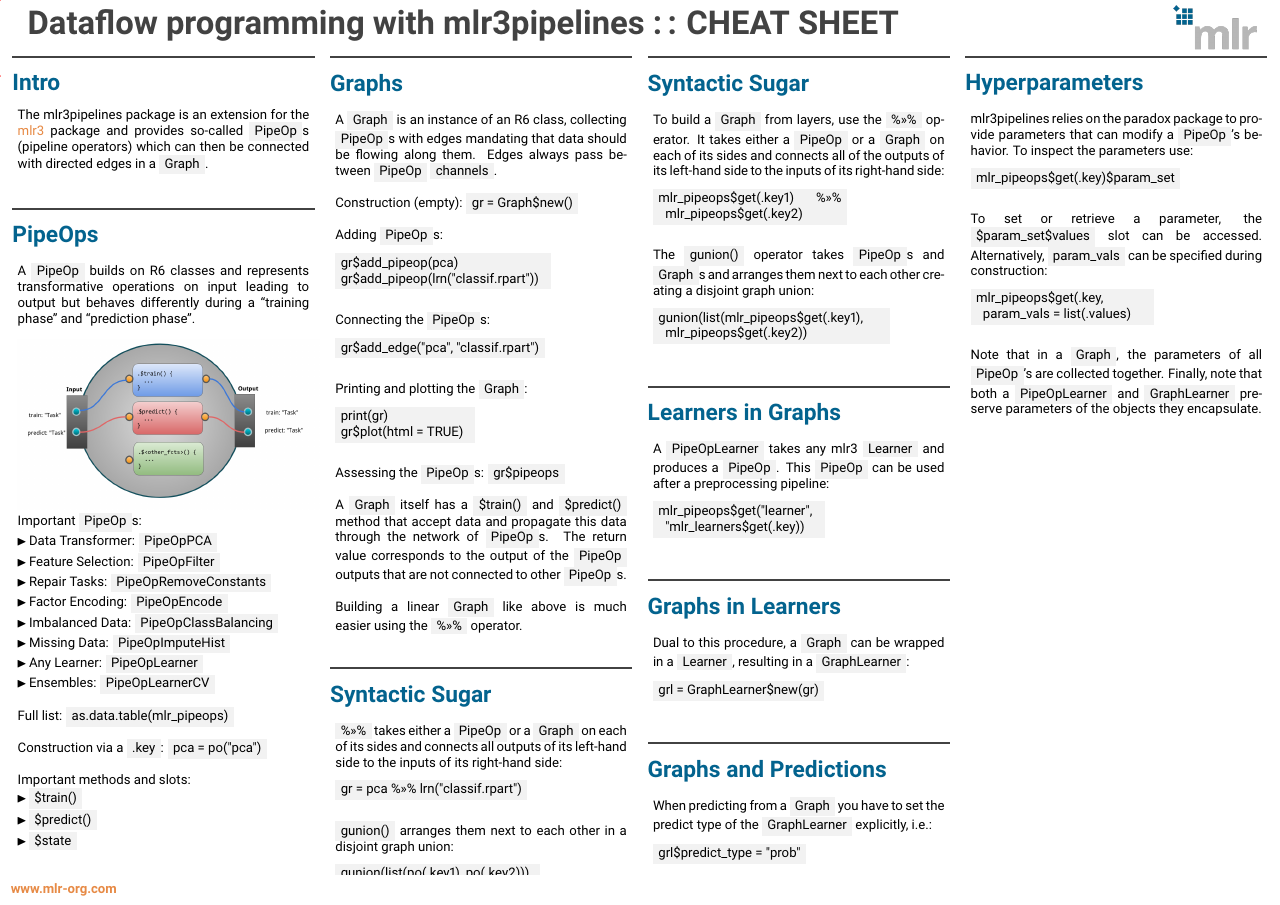
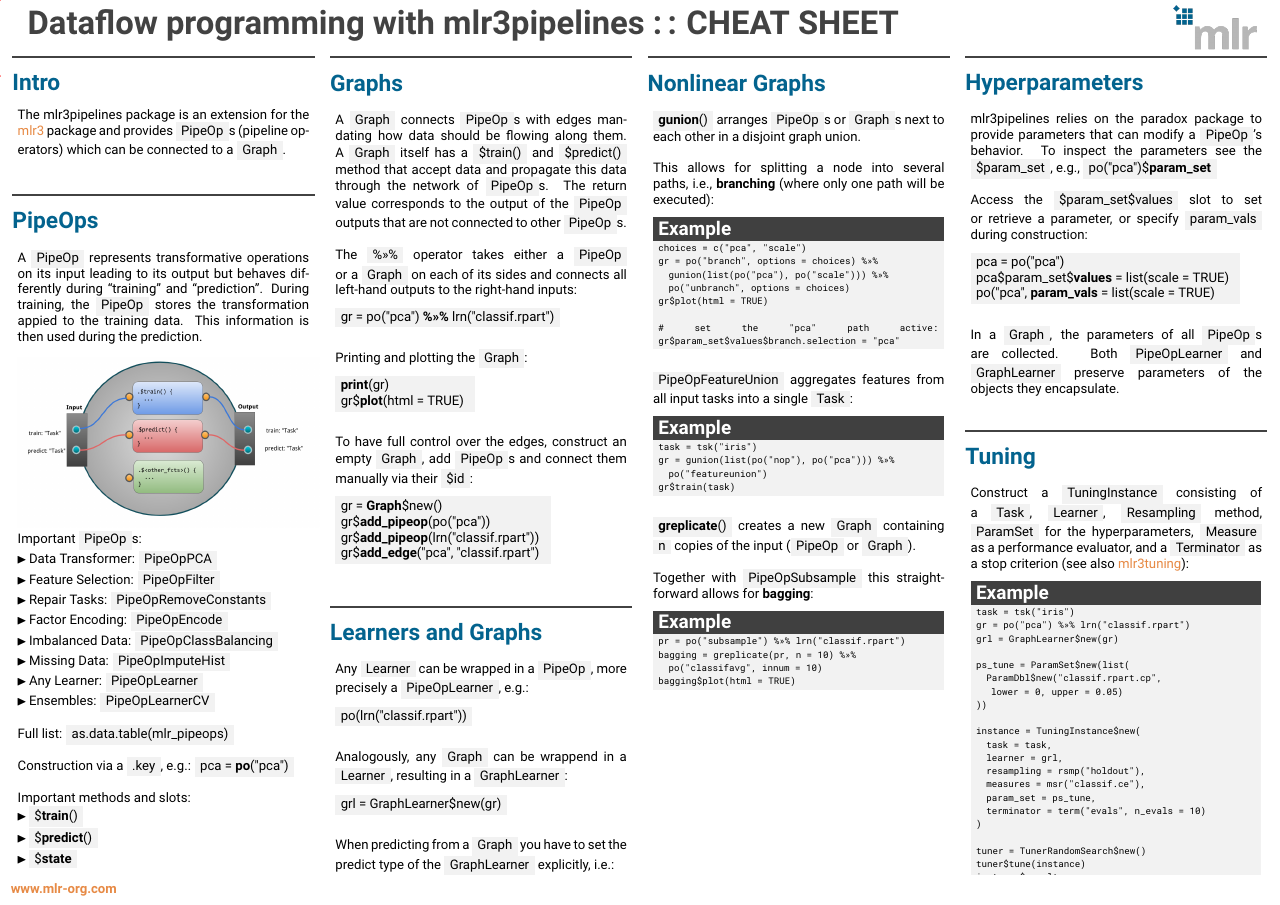
Before and after one commit to mlr-org/mlr3cheatsheets, a LaTeX poster (mlr3pipelines/mlr3pipelinescheatsheet.tex): the whole page. Compiled offline with pdfLaTeX.

Commit message:
WIP, resampling still missing

```diff
--- a/mlr3pipelines/mlr3pipelinescheatsheet.tex
+++ b/mlr3pipelines/mlr3pipelinescheatsheet.tex
@@ -74,11 +76,10 @@
 				\begin{minipage}{.98\textwidth}
 					\parbox[t][\columnheight]{\textwidth}{
 						\begin{myblock}{Intro}
-              The mlr3pipelines package is an extension for the \href{https://github.com/mlr-org/mlr3}{mlr3} package and provides so-called \codeinline{PipeOp}s (pipeline operators) which can then be connected with directed edges in a \codeinline{Graph}.
+              The mlr3pipelines package is an extension for the \href{https://github.com/mlr-org/mlr3}{mlr3} package and provides \codeinline{PipeOp}s (pipeline operators) which can be connected to a \codeinline{Graph}.
             \end{myblock}
 						\begin{myblock}{PipeOps}
-              A \codeinline{PipeOp} builds on R6 classes and represents transformative operations on input leading to output but behaves differently during a ``training phase'' and ``prediction phase''. %While the training phase will typically generate a certain model that is saved as an internal state, the prediction phase will operate on the input data depending on the trained model.
-              \ \\
+              A \codeinline{PipeOp} represents transformative operations on its input leading to its output but behaves differently during ``training'' and ``prediction''. During training, the \codeinline{PipeOp} stores the transformation appied to the training data. This information is then used during the prediction.\\
               \ \\
               \includegraphics[width=\textwidth]{img/po_viz.png}
               Important \codeinline{PipeOp}s:
@@ -93,15 +94,15 @@
                 \item Ensembles: \codeinline{PipeOpLearnerCV}
               \end{itemize}
               \ \\
-              Full list: \codeinline{as.data.table(mlr\_pipeops)} \\
+              Full list: \codeinline{as.data.table(mlr\_pipeops)}\\
               \ \\
-              Construction via a \codeinline{.key}: \codeinline{pca = po("pca")} \\
+              Construction via a \codeinline{.key}, e.g.: \codeinline{pca = \textbf{po}("pca")}\\
               \ \\
               Important methods and slots:
               \begin{itemize}
-                \item \codeinline{\$train()}
-                \item \codeinline{\$predict()}
-                \item \codeinline{\$state}
+                \item \codeinline{\$\textbf{train}()} %takes a list of input arguments and turns them into a list of outputs while saving a state.
+                \item \codeinline{\$\textbf{predict}()} %takes a list of input arguments and turns them into a list of outputs relying on the saved state.
+                \item \codeinline{\$\textbf{state}} %contains the trained ``model'' wich is utilized during predicton
               \end{itemize}
 						\end{myblock}
 						\vfill}
@@ -113,46 +114,46 @@
 				\begin{minipage}{.98\textwidth}
 					\parbox[t][\columnheight]{\textwidth}{
 						\begin{myblock}{Graphs}
-              A \codeinline{Graph} is an instance of an R6 class, collecting \codeinline{PipeOp}s with edges mandating that data should be flowing along them. Edges always pass between \codeinline{PipeOp} \codeinline{channels}.
-              \\
-              \\
+              A \codeinline{Graph} connects \codeinline{PipeOp}s with edges mandating how data should be flowing along them. A \codeinline{Graph} itself has a \codeinline{\$train()} and \codeinline{\$predict()} method that accept data and propagate this data through the network of \codeinline{PipeOp}s. The return value corresponds to the output of the \codeinline{PipeOp} outputs that are not connected to other \codeinline{PipeOp}s.\\
+              \ \\
               %\includegraphics[width=\textwidth]{img/po_multi_viz.png}
-              Construction (empty): \codeinline{gr = Graph\$new()} \\
-              \ \\
-              Adding \codeinline{PipeOp}s:
-              \begin{codeboxmultiline}[width=20cm]
-                gr\$add\_pipeop(pca)\\
-                gr\$add\_pipeop(lrn("classif.rpart"))
-              \end{codeboxmultiline}
-              \ \\
-              Connecting the \codeinline{PipeOp}s:
+              The \codeinline{\%>>\%} operator takes either a \codeinline{PipeOp} or a \codeinline{Graph} on each of its sides and connects all left-hand outputs to the right-hand inputs:
               \begin{codebox}
-                gr\$add\_edge("pca", "classif.rpart")
+                gr = po("pca") \textbf{\%>>\%} lrn("classif.rpart")
               \end{codebox}
               \ \\
               Printing and plotting the \codeinline{Graph}:
               \begin{codeboxmultiline}[width=13cm]
-                print(gr)\\
-                gr\$plot(html = TRUE)
+                \textbf{print}(gr)\\
+                gr\$\textbf{plot}(html = TRUE)
               \end{codeboxmultiline}
               \ \\
-              Assessing the \codeinline{PipeOp}s: \codeinline{gr\$pipeops} \\
-              \ \\
-              A \codeinline{Graph} itself has a \codeinline{\$train()} and \codeinline{\$predict()} method that accept data and propagate this data through the network of \codeinline{PipeOp}s. The return value corresponds to the output of the \codeinline{PipeOp} outputs that are not connected to other \codeinline{PipeOp}s.\\
-              \ \\
-              Building a linear \codeinline{Graph} like above is much easier using the \codeinline{\%>>\%} operator.
+              %Assessing the \codeinline{PipeOp}s: \codeinline{gr\$\textbf{pipeops}}\\
+              %\ \\
+              To have full control over the edges, construct an empty \codeinline{Graph}, add \codeinline{PipeOp}s and connect them manually via their \codeinline{\$id}:
+              \begin{codeboxmultiline}[width=20cm]
+                gr = \textbf{Graph}\$new()\\
+                gr\$\textbf{add\_pipeop}(po("pca"))\\
+                gr\$\textbf{add\_pipeop}(lrn("classif.rpart"))
+                gr\$\textbf{add\_edge}("pca", "classif.rpart")
+              \end{codeboxmultiline}
 						\end{myblock}
-            \begin{myblock}{Syntactic Sugar}
-              \codeinline{\%>>\%} takes either a \codeinline{PipeOp} or a \codeinline{Graph} on each of its sides and connects all outputs of its left-hand side to the inputs of its right-hand side:
+            \begin{myblock}{Learners and Graphs}
+              Any \codeinline{Learner} can be wrapped in a \codeinline{PipeOp}, more precisely a \codeinline{PipeOpLearner}, e.g.:
               \begin{codebox}
-                gr = pca \%>>\% lrn("classif.rpart")
+                po(lrn("classif.rpart"))
               \end{codebox}
               \ \\
-              \codeinline{gunion()} arranges them next to each other in a disjoint graph union:
-              \begin{codeboxmultiline}[width=19cm]
-                gunion(list(po(.key1), po(.key2)))
-              \end{codeboxmultiline}
-						\end{myblock}
+              Analogously, any \codeinline{Graph} can be wrappend in a \codeinline{Learner}, resulting in a \codeinline{GraphLearner}:
+              \begin{codebox}
+                grl = GraphLearner\$new(gr)
+              \end{codebox}
+              \ \\
+              When predicting from a \codeinline{Graph} you have to set the predict type of the \codeinline{GraphLearner} explicitly, i.e.:
+              \begin{codebox}
+                grl\$predict\_type = "prob"
+              \end{codebox}
+            \end{myblock}
 						\vfill}
 				\end{minipage}
 			\end{beamercolorbox}
@@ -161,37 +162,41 @@
 			\begin{beamercolorbox}[center]{postercolumn}
 				\begin{minipage}{.98\textwidth}
 					\parbox[t][\columnheight]{\textwidth}{
-            \begin{myblock}{Syntactic Sugar}
-              To build a \codeinline{Graph} from layers, use the \codeinline{\%>>\%} operator. It takes either a \codeinline{PipeOp} or a \codeinline{Graph} on each of its sides and connects all of the outputs of its left-hand side to the inputs of its right-hand side:
-              \begin{codeboxmultiline}[width=18cm]
-                mlr\_pipeops\$get(.key1) \%>>\%
-                \hspace*{1ex}mlr\_pipeops\$get(.key2)
-              \end{codeboxmultiline}
+            \begin{myblock}{Nonlinear Graphs}
+              \codeinline{\textbf{gunion}()} arranges \codeinline{PipeOp}s or \codeinline{Graph}s next to each other in a disjoint graph union. \\
               \ \\
-              The \codeinline{gunion()} operator takes \codeinline{PipeOp}s and \codeinline{Graph}s and arranges them next to each other creating a disjoint graph union:
-              \begin{codeboxmultiline}[width=22cm]
-                gunion(list(mlr\_pipeops\$get(.key1),\\
-                \hspace*{1ex}mlr\_pipeops\$get(.key2))
-              \end{codeboxmultiline}
-						\end{myblock}
-						\begin{myblock}{Learners in Graphs}
-              A \codeinline{PipeOpLearner} takes any mlr3 \codeinline{Learner} and produces a \codeinline{PipeOp}. This \codeinline{PipeOp} can be used after a preprocessing pipeline:
-              \begin{codeboxmultiline}[width=16cm]
-                mlr\_pipeops\$get("learner",\\
-                \hspace*{1ex}"mlr\_learners\$get(.key))
-              \end{codeboxmultiline}
-            \end{myblock}
-						\begin{myblock}{Graphs in Learners}
-              Dual to this procedure, a \codeinline{Graph} can be wrapped in a \codeinline{Learner}, resulting in a \codeinline{GraphLearner}:
-              \begin{codebox}
-                grl = GraphLearner\$new(gr)
-              \end{codebox}
-            \end{myblock}
-            \begin{myblock}{Graphs and Predictions}
-              When predicting from a \codeinline{Graph} you have to set the predict type of the \codeinline{GraphLearner} explicitly, i.e.:
-              \begin{codebox}
-                grl\$predict\_type = "prob"
-              \end{codebox}
+              This allows for splitting a node into several paths, i.e., \textbf{branching} (where only one path will be executed):
+              \begin{codeboxexample}
+						    {\footnotesize
+                  choices = c("pca", "scale")\\
+                  gr = po("branch", options = choices) \%>>\%\\
+                  \hspace*{1ex} gunion(list(po("pca"), po("scale"))) \%>>\%\\
+                  \hspace*{1ex} po("unbranch", options = choices)\\
+                  gr\$plot(html = TRUE)\\
+                  \ \\
+                  \# set the "pca" path active:
+                  gr\$param\_set\$values\$branch.selection = "pca"}
+					      \end{codeboxexample}
+              \ \\
+              \codeinline{PipeOpFeatureUnion} aggregates features from all input tasks into a single \codeinline{Task}:
+              \begin{codeboxexample}
+						    {\footnotesize
+                  task = tsk("iris")\\
+                  gr = gunion(list(po("nop"), po("pca"))) \%>>\%\\
+                  \hspace*{1ex} po("featureunion")\\
+                  gr\$train(task)}
+              \end{codeboxexample}
+              \ \\
+              \codeinline{\textbf{greplicate}()} creates a new \codeinline{Graph} containing \codeinline{n} copies of the input (\codeinline{PipeOp} or \codeinline{Graph}). \\
+              \ \\
+              Together with \codeinline{PipeOpSubsample} this straightforward allows for \textbf{bagging}:
+              \begin{codeboxexample}
+						    {\footnotesize
+                  pr = po("subsample") \%>>\% lrn("classif.rpart") \\
+                  bagging = greplicate(pr, n = 10) \%>>\%\\
+                  \hspace*{1ex} po("classifavg", innum = 10)\\
+                  bagging\$plot(html = TRUE)}
+					    \end{codeboxexample}
             \end{myblock}
 						\vfill}
 				\end{minipage}
@@ -202,19 +207,43 @@
 				\begin{minipage}{.98\textwidth}
 					\parbox[t][\columnheight]{\textwidth}{
             \begin{myblock}{Hyperparameters}
-              mlr3pipelines relies on the paradox package to provide parameters that can modify a \codeinline{PipeOp}'s behavior. To inspect the parameters use:
-              \begin{codebox}
-                mlr\_pipeops\$get(.key)\$param\_set
-              \end{codebox}
+              mlr3pipelines relies on the paradox package to provide parameters that can modify a \codeinline{PipeOp}'s behavior. To inspect the parameters see the \codeinline{\$param\_set}, e.g., \codeinline{po("pca")\$\textbf{param\_set}}\\
               \ \\
-              To set or retrieve a parameter, the \codeinline{\$param\_set\$values} slot can be accessed. Alternatively, \codeinline{param\_vals} can be specified during construction:
-              \begin{codeboxmultiline}[width=17cm]
-                mlr\_pipeops\$get(.key,\\
-                \hspace*{1ex}param\_vals = list(.values)
+              Access the \codeinline{\$param\_set\$values} slot to set or retrieve a parameter, or specify \codeinline{param\_vals} during construction:
+              \begin{codeboxmultiline}[width=25cm]
+                pca = po("pca") \\
+                pca\$param\_set\$\textbf{values} = list(scale = TRUE) \\
+                po("pca", \textbf{param\_vals} = list(scale = TRUE)
               \end{codeboxmultiline}
               \ \\
-              Note that in a \codeinline{Graph}, the parameters of all \codeinline{PipeOp}'s are collected together.
-              Finally, note that both a \codeinline{PipeOpLearner} and \codeinline{GraphLearner} preserve parameters of the objects they encapsulate.
+              In a \codeinline{Graph}, the parameters of all \codeinline{PipeOp}s are collected. Both \codeinline{PipeOpLearner} and \codeinline{GraphLearner} preserve parameters of the objects they encapsulate.
+            \end{myblock}
+            \begin{myblock}{Tuning}
+              Construct a \codeinline{TuningInstance} consisting of a \codeinline{Task}, \codeinline{Learner}, \codeinline{Resampling} method, \codeinline{ParamSet} for the hyperparameters, \codeinline{Measure} as a performance evaluator, and a \codeinline{Terminator} as a stop criterion (see also \href{FIXME:CheatsheetLink}{mlr3tuning}):
+              \begin{codeboxexample}
+						  {\footnotesize
+                task = tsk("iris")\\
+                gr = po("pca") \%»\% lrn("classif.rpart")\\
+                grl = GraphLearner\$new(gr)\\
+                \ \\
+                ps\_tune = ParamSet\$new(list(\\
+                \hspace*{1ex} ParamDbl\$new("classif.rpart.cp",\\
+                \hspace*{2ex} lower = 0, upper = 0.05)\\
+                ))\\
+                \ \\
+                instance = TuningInstance\$new(\\
+                \hspace*{1ex} task = task,\\
+                \hspace*{1ex} learner = grl,\\
+                \hspace*{1ex} resampling = rsmp("holdout"),\\
+                \hspace*{1ex} measures = msr("classif.ce"),\\
+                \hspace*{1ex} param\_set = ps\_tune,\\
+                \hspace*{1ex} terminator = term("evals", n\_evals = 10)\\
+                ) \\
+                \ \\
+                tuner = TunerRandomSearch\$new()\\
+                tuner\$tune(instance)\\
+                instance\$result}
+					    \end{codeboxexample}
             \end{myblock}
 						\vfill}
 				\end{minipage}
```
Also changed, not shown: mlr3pipelines/mlr3pipelinescheatsheet.tex (2 more changed lines).
